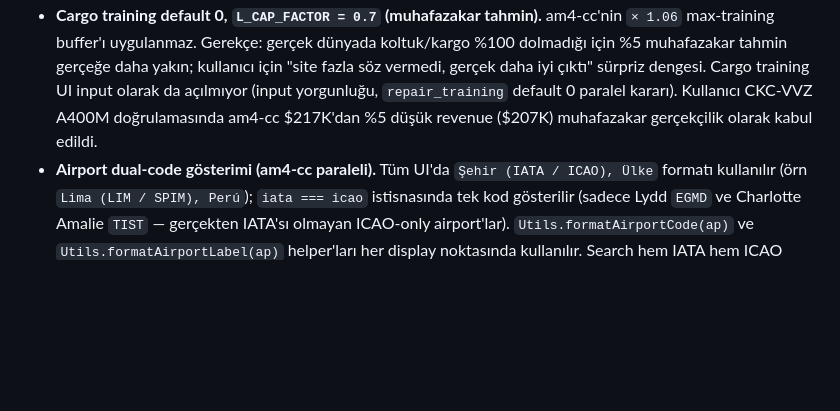
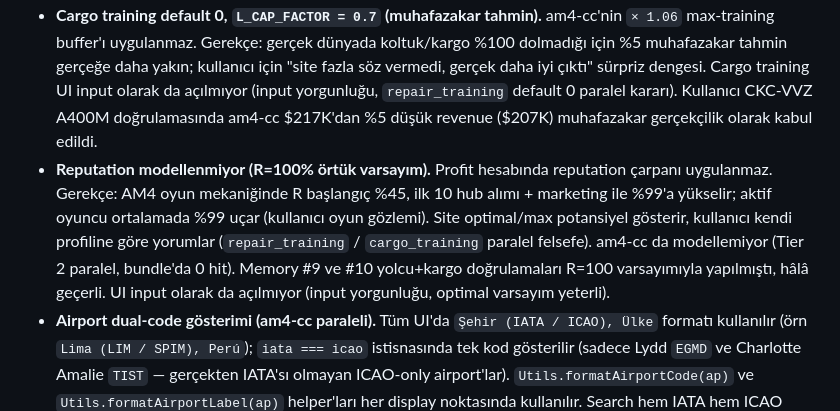
Before and after one commit to akaymelik/am4-proje, a Markdown page: CLAUDE.md, the part around the change. GitHub-like rendering; blank space fills up the shorter version.

Commit message:
Doc: FIX #1 KAPATILDI - reputation modellenmiyor (kullanici karari, am4-cc paralel)
Sabit Kararlar listesine yeni madde: 'Reputation modellenmiyor (R=100% ortuk varsayim)'. Gerekce: AM4'te R baslangic %45, ilk 10 hub + marketing ile %99'a yukselir; aktif oyuncu ortalamada %99 ucar. Site optimal/max gosterir (repair_training/cargo_training paralel felsefe). am4-cc da modellemiyor (Tier 2 paralel, bundle 0 hit). Memory #9 ve #10 dogrulamalari R=100 varsayimi ile yapilmisti, hala gecerli.

```diff
--- a/CLAUDE.md
+++ b/CLAUDE.md
@@ -132,6 +132,7 @@ modeMult           = (Easy ? 1.0 : 2.0)        // Realism A-check 2× pahalı
 - **Per-flight staff cost yok.** Profit formülünde uçak/sefer başına personel maaşı düşülmez. Gerekçe: kullanıcı oyun gözleminde uçak gider raporunda staff satırı yok; kanonik kaynaklar (am4-cc, abc8747) staff'ı route profit zincirinde modellemiyor. Şirket geneli personel (CEO, mekanik, yer hizmetleri, kabin) UI'a açılmıyor — kullanıcı kararı: input yorgunluğu + değişken maliyet, ileride üyelik/profil ile.
 - **Cargo allocation L-first (yolcu F-first paralelliği).** `calculateOptimalCargo` L'yi (Light) önce yerleştirir, talep dolu kadar L sığdırır, kalan slotlara H (Heavy) gelir. Gerekçe: L slot başına en kârlı (Realism d=2933'te L≈$2.41/slot vs H≈$1.90/slot) — yolcu `F > J > Y` hiyerarşisi ile aynı revenue-maksimize prensibi. am4-cc oyun teyidi ile birebir hizalar (kullanıcı CKC-VVZ A400M karşılaştırması). UI render'ı `Configurator.calculateOptimalCargo(plane, r, r.dailyTrips)` ile çağrılır; trip parametresi geçmek logic ile UI gösterimi arasında allocation tutarlılığı sağlar.
 - **Cargo training default 0, `L_CAP_FACTOR = 0.7` (muhafazakar tahmin).** am4-cc'nin `× 1.06` max-training buffer'ı uygulanmaz. Gerekçe: gerçek dünyada koltuk/kargo %100 dolmadığı için %5 muhafazakar tahmin gerçeğe daha yakın; kullanıcı için "site fazla söz vermedi, gerçek daha iyi çıktı" sürpriz dengesi. Cargo training UI input olarak da açılmıyor (input yorgunluğu, `repair_training` default 0 paralel kararı). Kullanıcı CKC-VVZ A400M doğrulamasında am4-cc $217K'dan %5 düşük revenue ($207K) muhafazakar gerçekçilik olarak kabul edildi.
+- **Reputation modellenmiyor (R=100% örtük varsayım).** Profit hesabında reputation çarpanı uygulanmaz. Gerekçe: AM4 oyun mekaniğinde R başlangıç %45, ilk 10 hub alımı + marketing ile %99'a yükselir; aktif oyuncu ortalamada %99 uçar (kullanıcı oyun gözlemi). Site optimal/max potansiyel gösterir, kullanıcı kendi profiline göre yorumlar (`repair_training` / `cargo_training` paralel felsefe). am4-cc da modellemiyor (Tier 2 paralel, bundle'da 0 hit). Memory #9 ve #10 yolcu+kargo doğrulamaları R=100 varsayımıyla yapılmıştı, hâlâ geçerli. UI input olarak da açılmıyor (input yorgunluğu, optimal varsayım yeterli).
 - **Airport dual-code gösterimi (am4-cc paraleli).** Tüm UI'da `Şehir (IATA / ICAO), Ülke` formatı kullanılır (örn `Lima (LIM / SPIM), Perú`); `iata === icao` istisnasında tek kod gösterilir (sadece Lydd `EGMD` ve Charlotte Amalie `TIST` — gerçekten IATA'sı olmayan ICAO-only airport'lar). `Utils.formatAirportCode(ap)` ve `Utils.formatAirportLabel(ap)` helper'ları her display noktasında kullanılır. Search hem IATA hem ICAO kabul eder: `dataLoader.icaoToId` map'i ve `resolveIata` ICAO fallback'i (örn `SPIM` → `LIM`, `KILN` → `ILN`). `resolveHub` regex 3-4 harf kabul eder (`/^[A-Z]{3,4}$/`), datalist match `/\(([A-Z]{3,4})(?:\s*\/\s*([A-Z]{3,4}))?\)/`. **Internal lookup'lar (parquet id, distance, demand, am4-cc revenue zinciri) iata key üzerinden devam — değişmez.** Native `<datalist>` autocomplete tek satır içerikli; iki-satırlı zengin dropdown (am4-cc paraleli) custom widget gerektirir, ileride.
 
 ## Sıradaki Yapılacaklar
```
